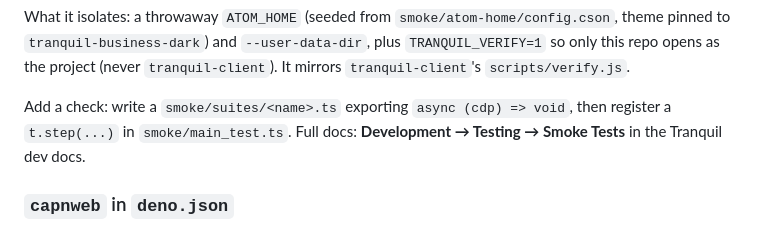
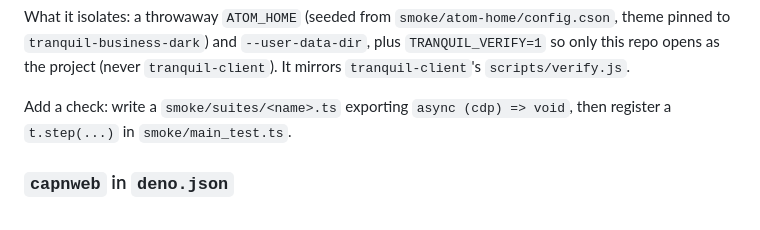
Before and after one commit to tranquillabs/tranquil-test-suite, a Markdown page: README.md, the part around the change. Rendered like a GitHub page.

Commit message:
docs: remove dead cross-reference to nonexistent Smoke Tests doc section

```diff
--- a/README.md
+++ b/README.md
@@ -35,8 +35,7 @@ to `tranquil-business-dark`) and `--user-data-dir`, plus `TRANQUIL_VERIFY=1` so
 opens as the project (never `tranquil-client`). It mirrors `tranquil-client`'s `scripts/verify.js`.
 
 Add a check: write a `smoke/suites/<name>.ts` exporting `async (cdp) => void`, then register a
-`t.step(...)` in `smoke/main_test.ts`. Full docs: **Development → Testing → Smoke Tests** in the
-Tranquil dev docs.
+`t.step(...)` in `smoke/main_test.ts`.
 
 ### `capnweb` in `deno.json`
 
```
